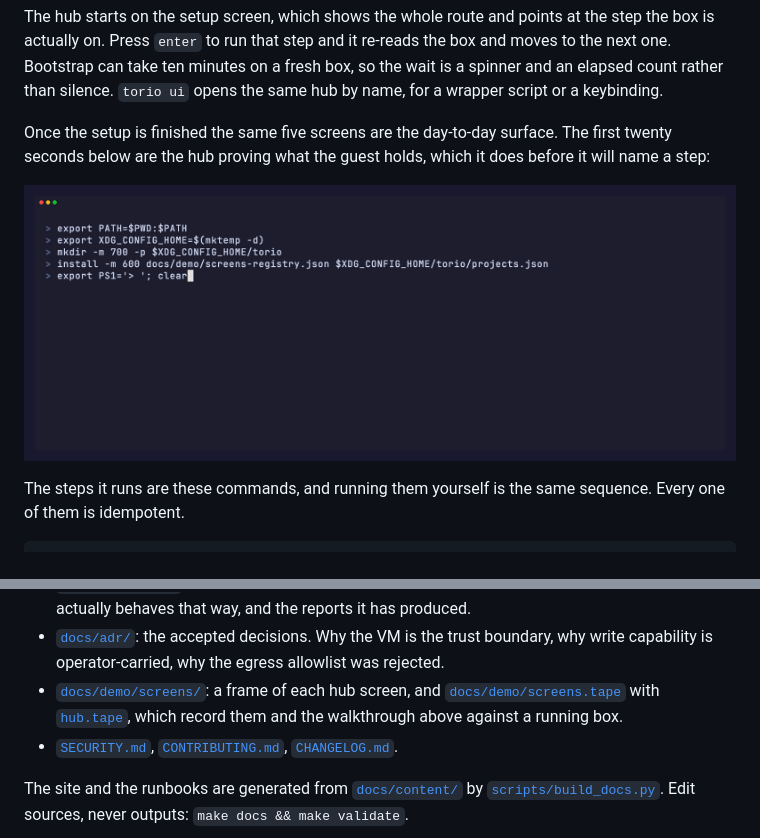
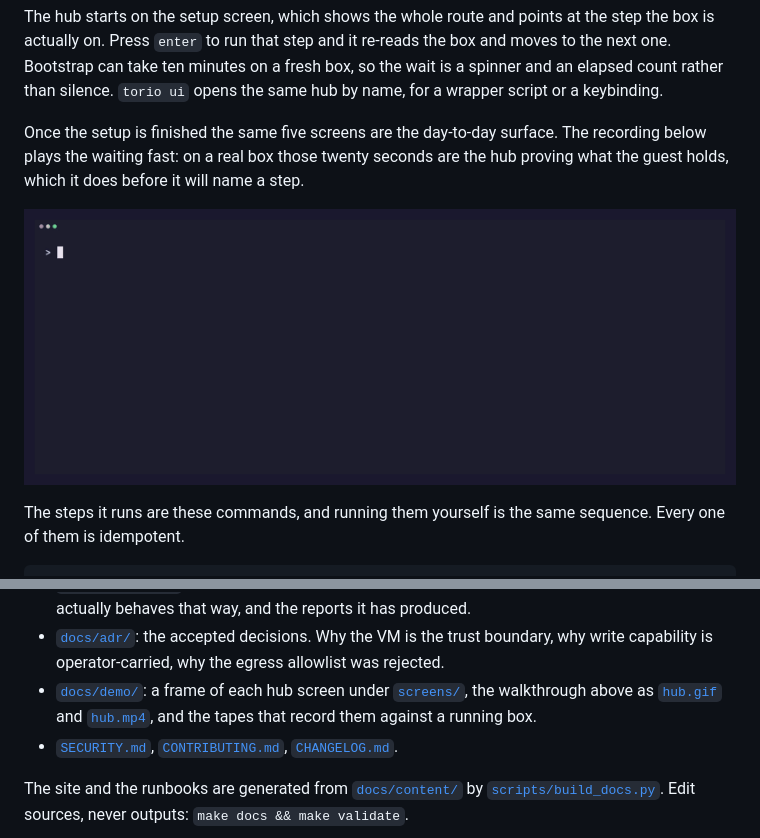
Before and after one commit to wzslr321/torio, a Markdown page: README.md, 2 parts joined by grey strips. Drawn GitHub-style; pictures changed too: docs/demo/hub.gif.

```diff
--- a/README.md
+++ b/README.md
@@ -91,8 +91,9 @@ box, so the wait is a spinner and an elapsed count rather than silence.
 `torio ui` opens the same hub by name, for a wrapper script or a keybinding.
 
 Once the setup is finished the same five screens are the day-to-day surface.
-The first twenty seconds below are the hub proving what the guest holds, which
-it does before it will name a step:
+The recording below plays the waiting fast: on a real box those twenty seconds
+are the hub proving what the guest holds, which it does before it will name a
+step.
 
 ![One pass through the hub: the guest verified, the finished setup, the cross-box poll, the registry with a project form that cancels, the Second Brain, and the guest service](docs/demo/hub.gif)
 
@@ -320,10 +321,10 @@ If one of these is yours, [`CONTRIBUTING.md`](CONTRIBUTING.md) has the how and
 - [`docs/adr/`](docs/adr/README.md): the accepted decisions. Why the VM is the
   trust boundary, why write capability is operator-carried, why the egress
   allowlist was rejected.
-- [`docs/demo/screens/`](docs/demo/screens): a frame of each hub screen, and
-  [`docs/demo/screens.tape`](docs/demo/screens.tape) with
-  [`hub.tape`](docs/demo/hub.tape), which record them and the walkthrough above
-  against a running box.
+- [`docs/demo/`](docs/demo): a frame of each hub screen under
+  [`screens/`](docs/demo/screens), the walkthrough above as
+  [`hub.gif`](docs/demo/hub.gif) and [`hub.mp4`](docs/demo/hub.mp4), and the
+  tapes that record them against a running box.
 - [`SECURITY.md`](SECURITY.md), [`CONTRIBUTING.md`](CONTRIBUTING.md),
   [`CHANGELOG.md`](CHANGELOG.md).
 
```
Also changed, not shown: 4 other files.
